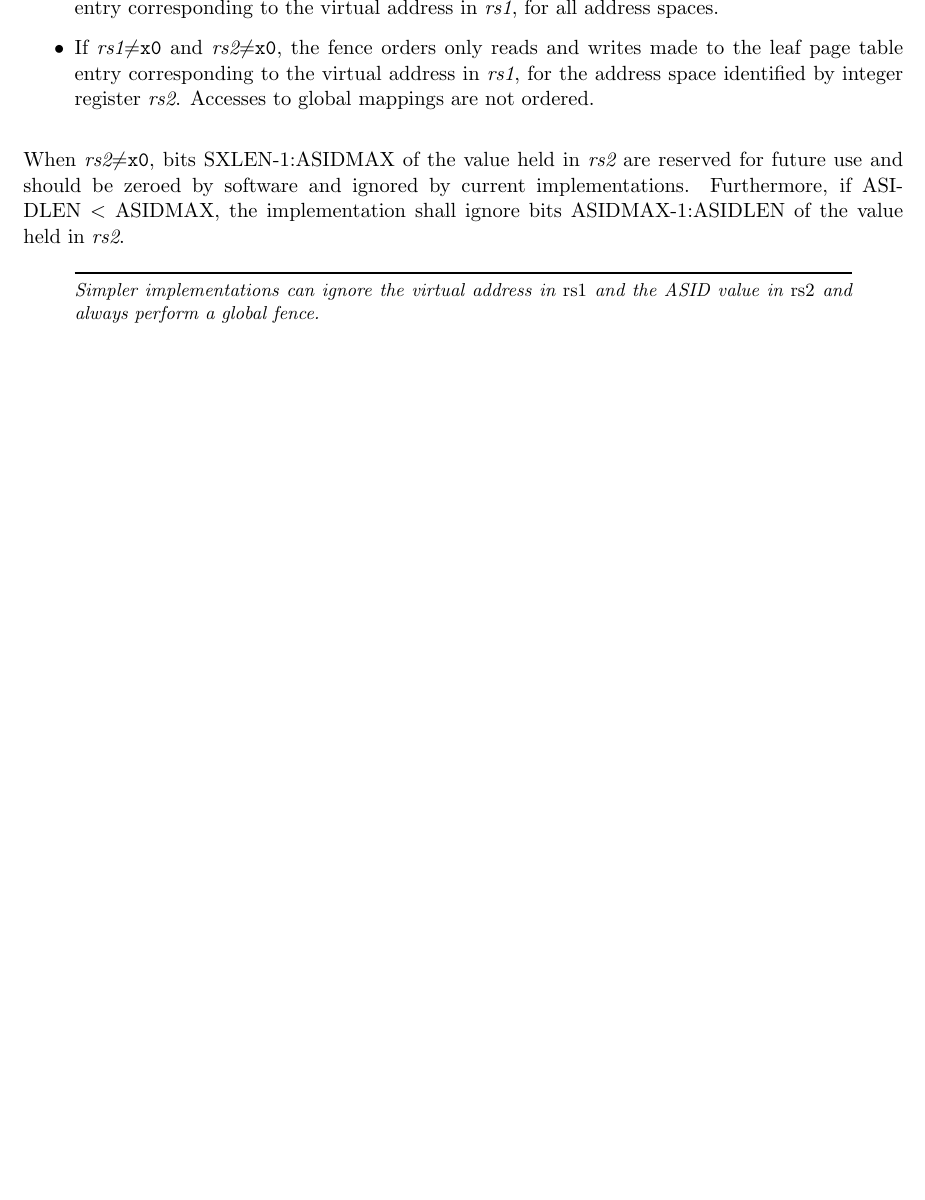
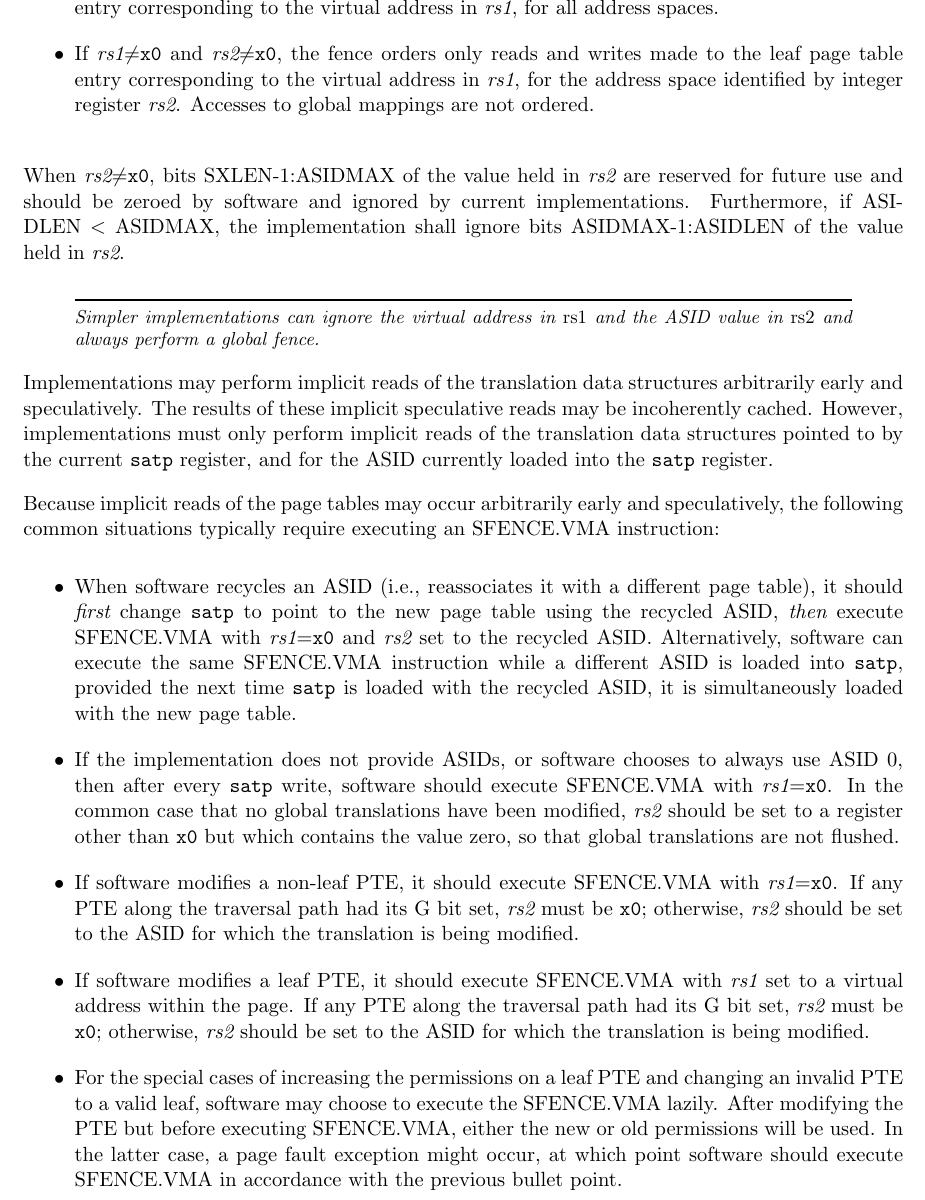
Before and after one commit to riscv/riscv-isa-manual, a LaTeX thesis (src/riscv-privileged.tex, which reads src/supervisor.tex): part of page 70 of 95, cut so that both start at the same text, the shorter picture padded with empty space. Compiled offline with pdfLaTeX.

Commit message:
Describe page-table walk speculation and SFENCE use cases

```diff
--- a/src/supervisor.tex
+++ b/src/supervisor.tex
@@ -987,6 +987,53 @@ Simpler implementations can ignore the virtual address in {\em rs1} and
 the ASID value in {\em rs2} and always perform a global fence.
 \end{commentary}
 
+Implementations may perform implicit reads of the translation data structures
+arbitrarily early and speculatively.  The results of these implicit speculative reads
+may be incoherently cached.  However, implementations must only perform implicit
+reads of the translation data structures pointed to by the current {\tt satp}
+register, and for the ASID currently loaded into the {\tt satp} register.
+
+Because implicit reads of the page tables may occur arbitrarily early and
+speculatively, the following common situations typically require executing an
+SFENCE.VMA instruction:
+
+\vspace{-0.1in}
+\begin{itemize}
+
+\item When software recycles an ASID (i.e., reassociates it with a different
+page table), it should {\em first} change {\tt satp} to point to the new page
+table using the recycled ASID, {\em then} execute SFENCE.VMA with {\em
+rs1}={\tt x0} and {\em rs2} set to the recycled ASID.  Alternatively, software
+can execute the same SFENCE.VMA instruction while a different ASID is loaded
+into {\tt satp}, provided the next time {\tt satp} is loaded with the recycled
+ASID, it is simultaneously loaded with the new page table.
+
+\item If the implementation does not provide ASIDs, or software chooses to
+always use ASID 0, then after every {\tt satp} write, software should execute
+SFENCE.VMA with {\em rs1}={\tt x0}.  In the common case that no global
+translations have been modified, {\em rs2} should be set to a register other than
+{\tt x0} but which contains the value zero, so that global translations are
+not flushed.
+
+\item If software modifies a non-leaf PTE, it should execute SFENCE.VMA with
+{\em rs1}={\tt x0}.  If any PTE along the traversal path had its G bit set,
+{\em rs2} must be {\tt x0}; otherwise, {\em rs2} should be set to the ASID for
+which the translation is being modified.
+
+\item If software modifies a leaf PTE, it should execute SFENCE.VMA with {\em
+rs1} set to a virtual address within the page.  If any PTE along the traversal
+path had its G bit set, {\em rs2} must be {\tt x0}; otherwise, {\em rs2}
+should be set to the ASID for which the translation is being modified.
+
+\item For the special cases of increasing the permissions on a leaf PTE and
+changing an invalid PTE to a valid leaf, software may choose to execute
+the SFENCE.VMA lazily.  After modifying the PTE but before executing
+SFENCE.VMA, either the new or old permissions will be used.  In the latter
+case, a page fault exception might occur, at which point software should
+execute SFENCE.VMA in accordance with the previous bullet point.
+
+\end{itemize}
+
 \section{Sv32: Page-Based 32-bit Virtual-Memory Systems}
 \label{sec:sv32}
 
```
